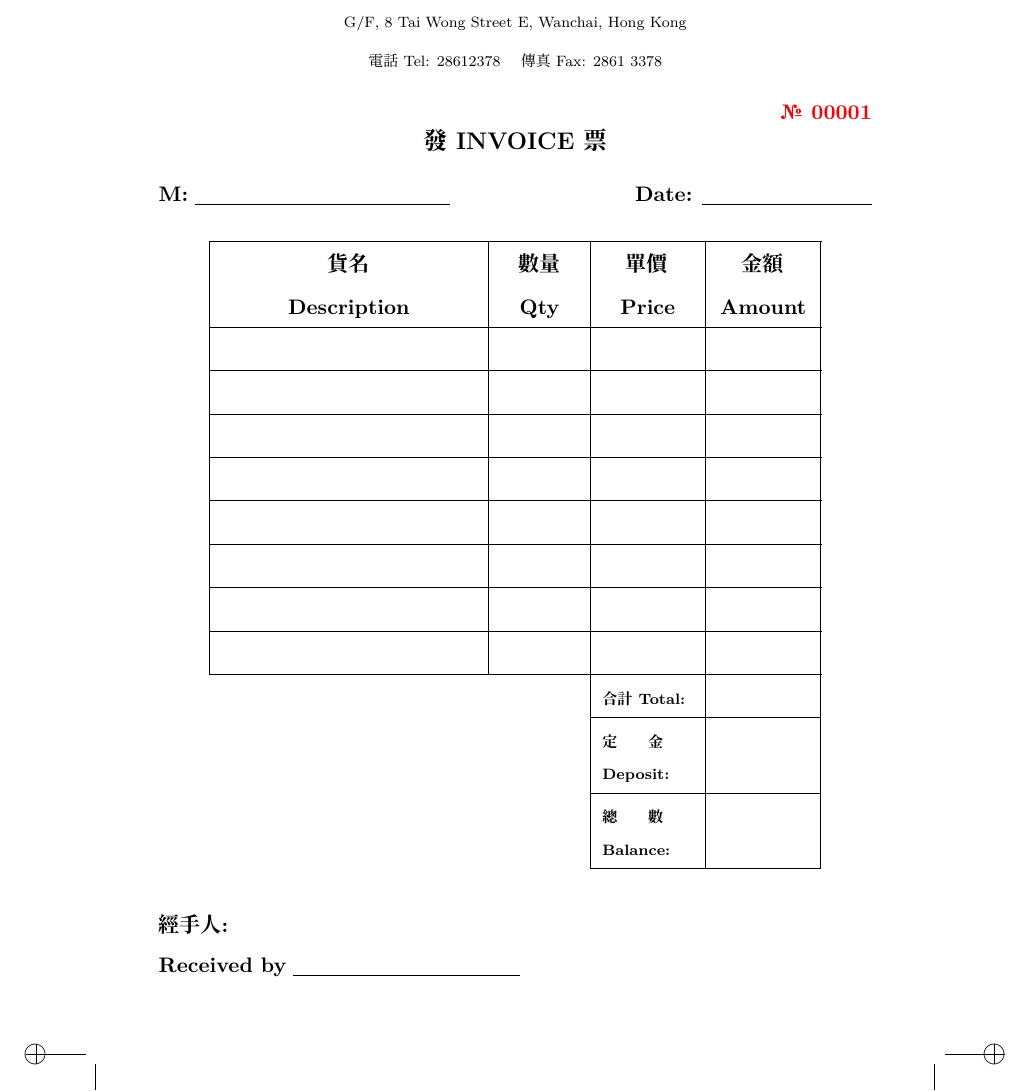
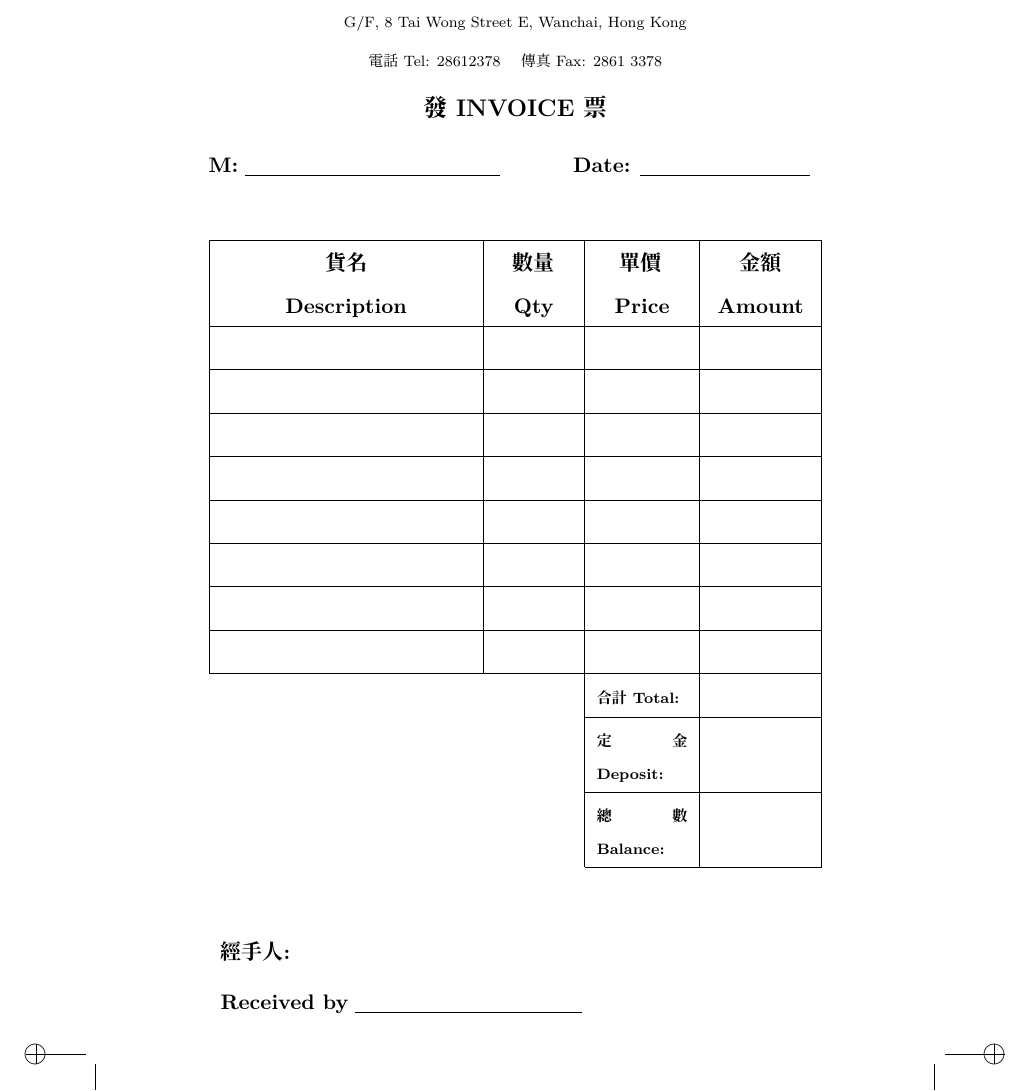
Before and after one commit to cy12270/latex-template, a LaTeX document (invoice/invoice2.tex): part of the page, cut so that both start at the same text. Compiled offline with XeLaTeX; a missing font is replaced by an installed copy or a similar font.

Commit message:
aligned text with table boundary

```diff
--- a/invoice/invoice2.tex
+++ b/invoice/invoice2.tex
@@ -7,6 +7,11 @@
 \usepackage{xcolor}
 \usepackage{array}
 \usepackage{fontspec}
+
+\tolerance=1
+\emergencystretch=\maxdimen
+\hyphenpenalty=10000
+\hbadness=10000
 
 % --- Crop marks (A5 centered on A4) ---
 \usepackage[cam,center,a4]{crop}
@@ -35,7 +40,7 @@ G/F, 8 Tai Wong Street E, Wanchai, Hong Kong} \\[3pt]
 {\footnotesize 電話 Tel: 28612378 \quad 傳真 Fax: 2861 3378}
 \end{center}
 
-\hfill {\color{red}\normalsize \textbf{№ 00001}}
+% \hfill {\color{red}\normalsize \textbf{№ 00001}}
 
 \vspace{-0.4cm}
 
@@ -43,17 +48,19 @@ G/F, 8 Tai Wong Street E, Wanchai, Hong Kong} \\[3pt]
 {\large \textbf{發 INVOICE 票}}
 \end{center}
 
-\noindent
-\textbf{M:} \underline{\hspace{4.5cm}}
-\hfill
-\textbf{Date:} \underline{\hspace{3cm}}
+\begin{center}
+\begin{tabular*}{0.86\linewidth}{@{\extracolsep{\fill}}lr}
+\textbf{M:} \underline{\hspace{4.5cm}} &
+\textbf{Date:} \underline{\hspace{3cm}} \\
+\end{tabular*}
+\end{center}
 
 \vspace{0.3cm}
 
 % --- Main Table ---
 \noindent
 \begin{center}
-\begin{tabularx}{0.86\linewidth}{|p{4.5cm}|p{1.35cm}|p{1.6cm}|p{1.6cm}|}
+\begin{tabularx}{0.86\linewidth}{|p{4.4cm}|p{1.35cm}|p{1.6cm}|p{1.71cm}|}
 \hline
 \centering \textbf{貨 名} &
 \centering \textbf{數 量} &
@@ -75,16 +82,16 @@ G/F, 8 Tai Wong Street E, Wanchai, Hong Kong} \\[3pt]
 & & &\\ \hline
 & & &\\ \hline
 
-\multicolumn{2}{c|}{} &
+\multicolumn{2}{l|}{} &
 \textbf{\footnotesize 合計 Total:} &
 \\ \cline{3-4}
 
-\multicolumn{2}{c|}{} &
-\textbf{\footnotesize 定金 \break Deposit:} &
+\multicolumn{2}{l|}{} &
+\textbf{\footnotesize 定金 Deposit:} &
 \\ \cline{3-4}
 
-\multicolumn{2}{c|}{} &
-\textbf{\footnotesize 總數 \break Balance:} &
+\multicolumn{2}{l|}{} &
+\textbf{\footnotesize 總數 Balance:} &
 \\ \cline{3-4}
 
 \end{tabularx}
@@ -93,8 +100,12 @@ G/F, 8 Tai Wong Street E, Wanchai, Hong Kong} \\[3pt]
 \vspace{0.5cm}
 
 \noindent
+\begin{center}
+\begin{tabular*}{0.86\linewidth}{l}
 \textbf{經手人:} \\[4pt]
-\textbf{Received by} \underline{\hspace{4cm}}
+\textbf{Received by} \underline{\hspace{4cm}} \\
+\end{tabular*}
+\end{center}
 
 \end{minipage}
 \end{center}
```
Also changed, not shown: invoice/invoice2.pdf.
